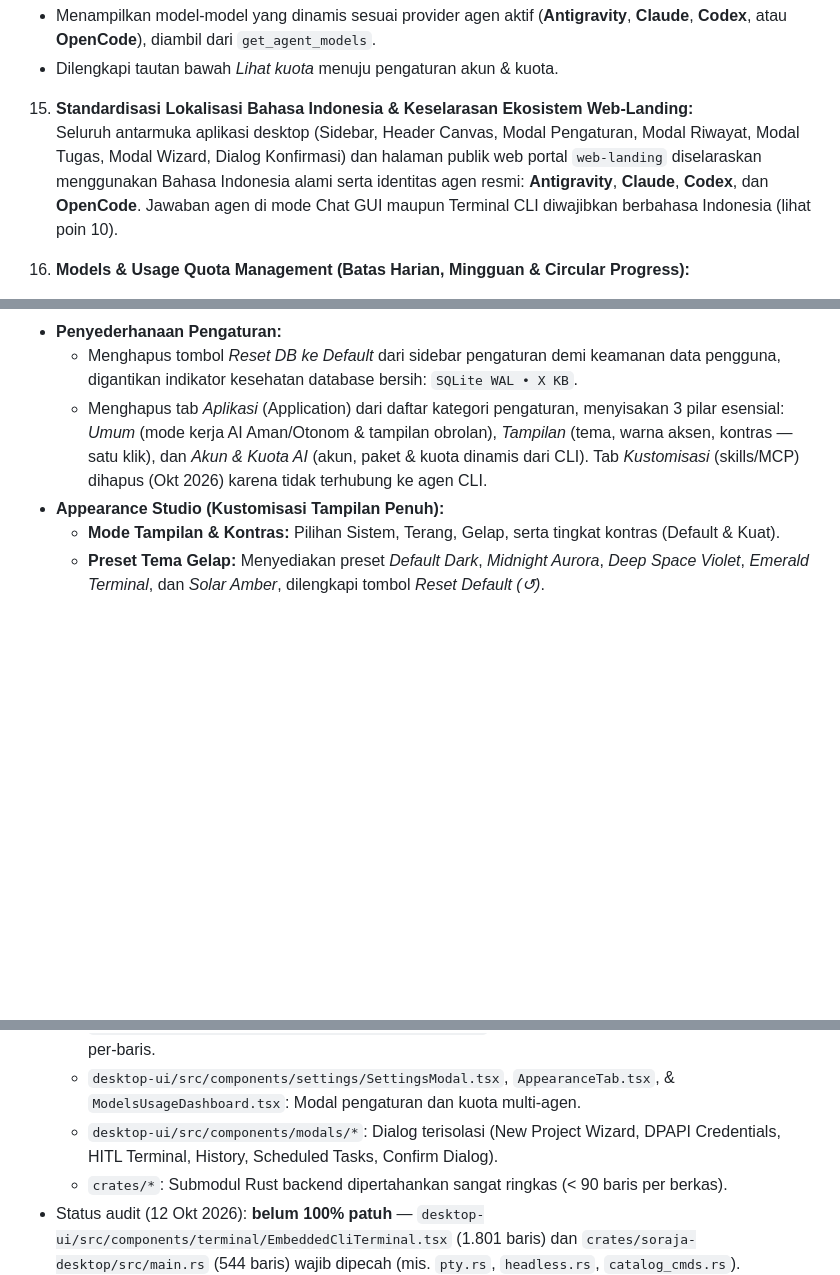
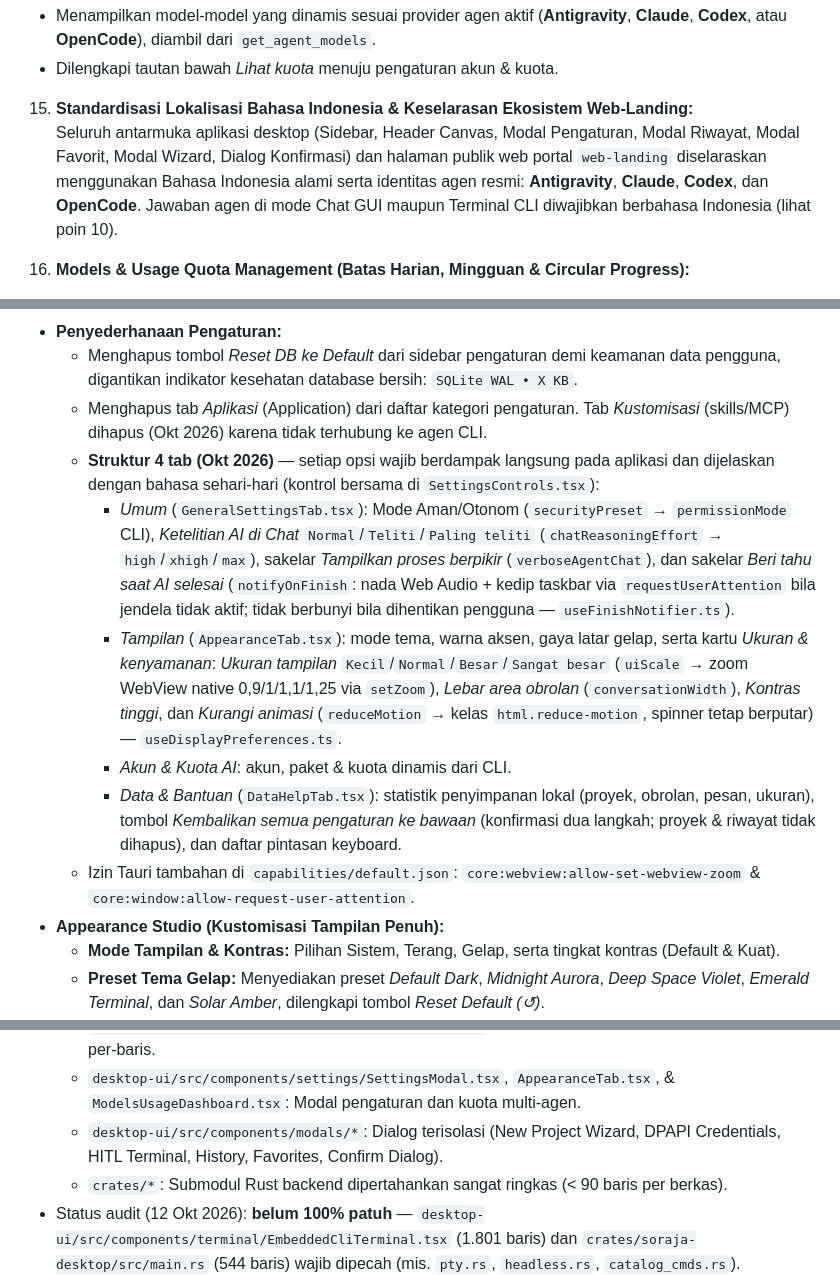
Before and after one commit to aldisoraja/SORAJA-AGENT-AI, a Markdown page: specs/prd.md, 3 parts joined by grey strips. GitHub-like rendering; blank space fills up the shorter version.

Commit message:
docs(specs): perbarui PRD untuk struktur 4 tab pengaturan dan modal Favorit
Co-Authored-By: Claude Sonnet 5.5 <noreply@anthropic.com>

```diff
--- a/specs/prd.md
+++ b/specs/prd.md
@@ -33,7 +33,7 @@ Kedua mode berbagi folder workspace dan (bila didukung CLI) sesi yang sama, sehi
    - Dilengkapi tautan bawah *Lihat kuota* menuju pengaturan akun & kuota.
 
 15. **Standardisasi Lokalisasi Bahasa Indonesia & Keselarasan Ekosistem Web-Landing:**
-   Seluruh antarmuka aplikasi desktop (Sidebar, Header Canvas, Modal Pengaturan, Modal Riwayat, Modal Tugas, Modal Wizard, Dialog Konfirmasi) dan halaman publik web portal `web-landing` diselaraskan menggunakan Bahasa Indonesia alami serta identitas agen resmi: **Antigravity**, **Claude**, **Codex**, dan **OpenCode**. Jawaban agen di mode Chat GUI maupun Terminal CLI diwajibkan berbahasa Indonesia (lihat poin 10).
+   Seluruh antarmuka aplikasi desktop (Sidebar, Header Canvas, Modal Pengaturan, Modal Riwayat, Modal Favorit, Modal Wizard, Dialog Konfirmasi) dan halaman publik web portal `web-landing` diselaraskan menggunakan Bahasa Indonesia alami serta identitas agen resmi: **Antigravity**, **Claude**, **Codex**, dan **OpenCode**. Jawaban agen di mode Chat GUI maupun Terminal CLI diwajibkan berbahasa Indonesia (lihat poin 10).
 
 16. **Models & Usage Quota Management (Batas Harian, Mingguan & Circular Progress):**
    - **Semua angka berasal dari CLI** (lihat [`agent-protocols.md`](./agent-protocols.md) §4): paket asli (mis. "Claude Pro", "ChatGPT Free"), email akun, sisa kuota 5 jam & mingguan/30 hari beserta waktu reset. Bila CLI tidak melaporkan suatu jendela kuota, UI menampilkan "Tidak dilaporkan oleh CLI" — tidak ada angka default/karangan.
@@ -88,7 +88,13 @@ Kedua mode berbagi folder workspace dan (bila didukung CLI) sesi yang sama, sehi
      - Agen yang belum terhubung dikelompokkan terpisah dengan tombol aksi cepat `+ Hubungkan [Agent]` langsung menuju modal DPAPI.
    - **Penyederhanaan Pengaturan:**
      - Menghapus tombol *Reset DB ke Default* dari sidebar pengaturan demi keamanan data pengguna, digantikan indikator kesehatan database bersih: `SQLite WAL • X KB`.
-     - Menghapus tab *Aplikasi* (Application) dari daftar kategori pengaturan, menyisakan 3 pilar esensial: *Umum* (mode kerja AI Aman/Otonom & tampilan obrolan), *Tampilan* (tema, warna aksen, kontras — satu klik), dan *Akun & Kuota AI* (akun, paket & kuota dinamis dari CLI). Tab *Kustomisasi* (skills/MCP) dihapus (Okt 2026) karena tidak terhubung ke agen CLI.
+     - Menghapus tab *Aplikasi* (Application) dari daftar kategori pengaturan. Tab *Kustomisasi* (skills/MCP) dihapus (Okt 2026) karena tidak terhubung ke agen CLI.
+     - **Struktur 4 tab (Okt 2026)** — setiap opsi wajib berdampak langsung pada aplikasi dan dijelaskan dengan bahasa sehari-hari (kontrol bersama di `SettingsControls.tsx`):
+       - *Umum* (`GeneralSettingsTab.tsx`): Mode Aman/Otonom (`securityPreset` → `permissionMode` CLI), *Ketelitian AI di Chat* `Normal`/`Teliti`/`Paling teliti` (`chatReasoningEffort` → `high`/`xhigh`/`max`), sakelar *Tampilkan proses berpikir* (`verboseAgentChat`), dan sakelar *Beri tahu saat AI selesai* (`notifyOnFinish`: nada Web Audio + kedip taskbar via `requestUserAttention` bila jendela tidak aktif; tidak berbunyi bila dihentikan pengguna — `useFinishNotifier.ts`).
+       - *Tampilan* (`AppearanceTab.tsx`): mode tema, warna aksen, gaya latar gelap, serta kartu *Ukuran & kenyamanan*: *Ukuran tampilan* `Kecil`/`Normal`/`Besar`/`Sangat besar` (`uiScale` → zoom WebView native 0,9/1/1,1/1,25 via `setZoom`), *Lebar area obrolan* (`conversationWidth`), *Kontras tinggi*, dan *Kurangi animasi* (`reduceMotion` → kelas `html.reduce-motion`, spinner tetap berputar) — `useDisplayPreferences.ts`.
+       - *Akun & Kuota AI*: akun, paket & kuota dinamis dari CLI.
+       - *Data & Bantuan* (`DataHelpTab.tsx`): statistik penyimpanan lokal (proyek, obrolan, pesan, ukuran), tombol *Kembalikan semua pengaturan ke bawaan* (konfirmasi dua langkah; proyek & riwayat tidak dihapus), dan daftar pintasan keyboard.
+     - Izin Tauri tambahan di `capabilities/default.json`: `core:webview:allow-set-webview-zoom` & `core:window:allow-request-user-attention`.
    - **Appearance Studio (Kustomisasi Tampilan Penuh):**
      - **Mode Tampilan & Kontras:** Pilihan Sistem, Terang, Gelap, serta tingkat kontras (Default & Kuat).
      - **Preset Tema Gelap:** Menyediakan preset *Default Dark*, *Midnight Aurora*, *Deep Space Violet*, *Emerald Terminal*, dan *Solar Amber*, dilengkapi tombol *Reset Default (↺)*.
@@ -109,7 +115,7 @@ Kedua mode berbagi folder workspace dan (bila didukung CLI) sesi yang sama, sehi
      - `desktop-ui/src/components/chat/ChatFeed.tsx`, `ChatInputBar.tsx`, & `ModelSelectorDropdown.tsx`: Bilah interaksi dan drawer CoT.
      - `desktop-ui/src/components/diff/DiffReviewPanel.tsx`: Panel docked peninjauan perubahan kode per-baris.
      - `desktop-ui/src/components/settings/SettingsModal.tsx`, `AppearanceTab.tsx`, & `ModelsUsageDashboard.tsx`: Modal pengaturan dan kuota multi-agen.
-     - `desktop-ui/src/components/modals/*`: Dialog terisolasi (New Project Wizard, DPAPI Credentials, HITL Terminal, History, Scheduled Tasks, Confirm Dialog).
+     - `desktop-ui/src/components/modals/*`: Dialog terisolasi (New Project Wizard, DPAPI Credentials, HITL Terminal, History, Favorites, Confirm Dialog).
      - `crates/*`: Submodul Rust backend dipertahankan sangat ringkas (< 90 baris per berkas).
    - Status audit (12 Okt 2026): **belum 100% patuh** — `desktop-ui/src/components/terminal/EmbeddedCliTerminal.tsx` (1.801 baris) dan `crates/soraja-desktop/src/main.rs` (544 baris) wajib dipecah (mis. `pty.rs`, `headless.rs`, `catalog_cmds.rs`).
 
```
